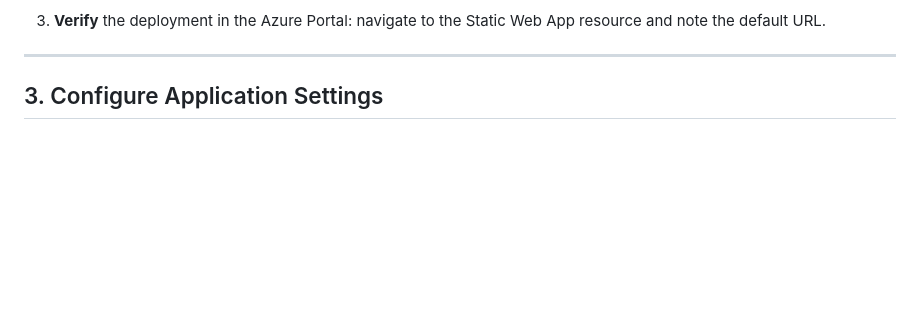
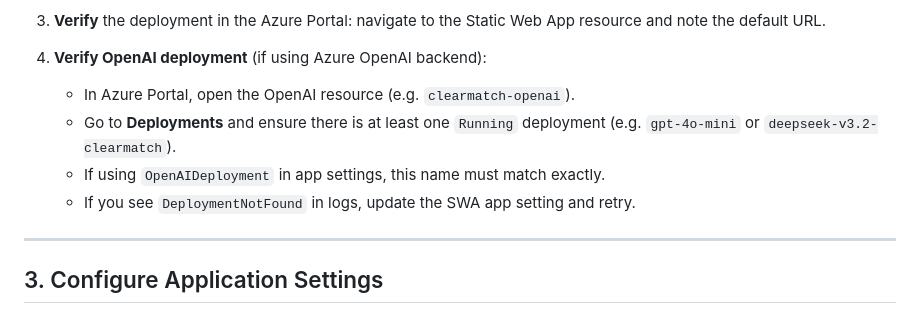
Before and after one commit to khskwok/clearmatch, a Markdown page: deployment/DEPLOYMENT_PLAN.md, the part around the change. GitHub-like rendering; blank space fills up the shorter version.

```diff
--- a/deployment/DEPLOYMENT_PLAN.md
+++ b/deployment/DEPLOYMENT_PLAN.md
@@ -48,6 +48,12 @@ This document outlines the steps to deploy the ClearMatch Static Web App and its
      (this produces an empty SWA resource you can deploy to manually).
 
 3. **Verify** the deployment in the Azure Portal: navigate to the Static Web App resource and note the default URL.
+
+4. **Verify OpenAI deployment** (if using Azure OpenAI backend):
+   - In Azure Portal, open the OpenAI resource (e.g. `clearmatch-openai`).
+   - Go to **Deployments** and ensure there is at least one `Running` deployment (e.g. `gpt-4o-mini` or `deepseek-v3.2-clearmatch`).
+   - If using `OpenAIDeployment` in app settings, this name must match exactly.
+   - If you see `DeploymentNotFound` in logs, update the SWA app setting and retry.
 
 ---
 
```
Also changed, not shown: README.md (+4 -0 lines).
